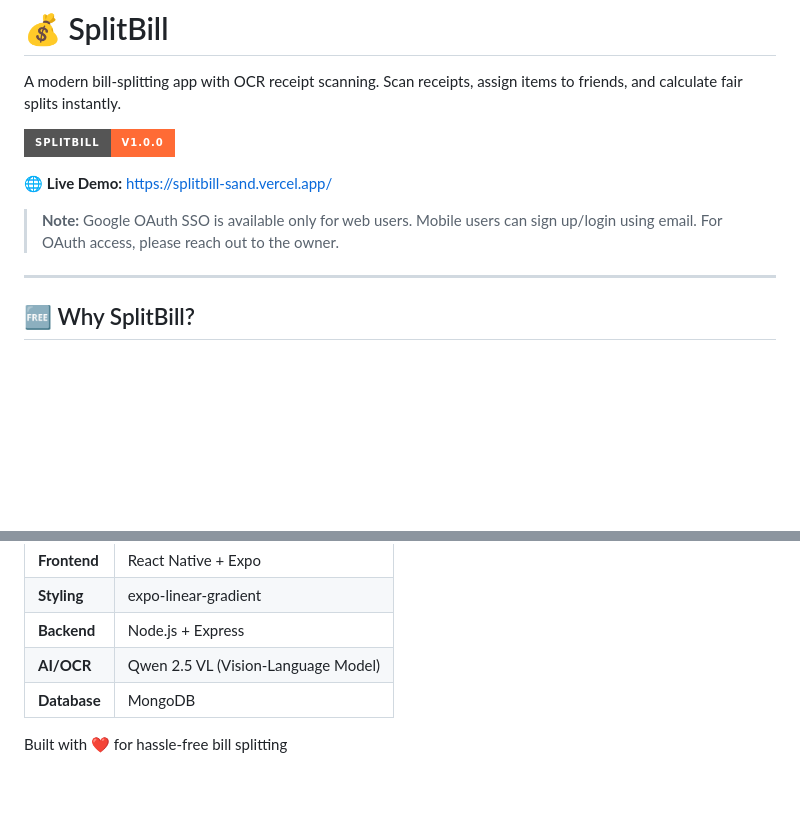
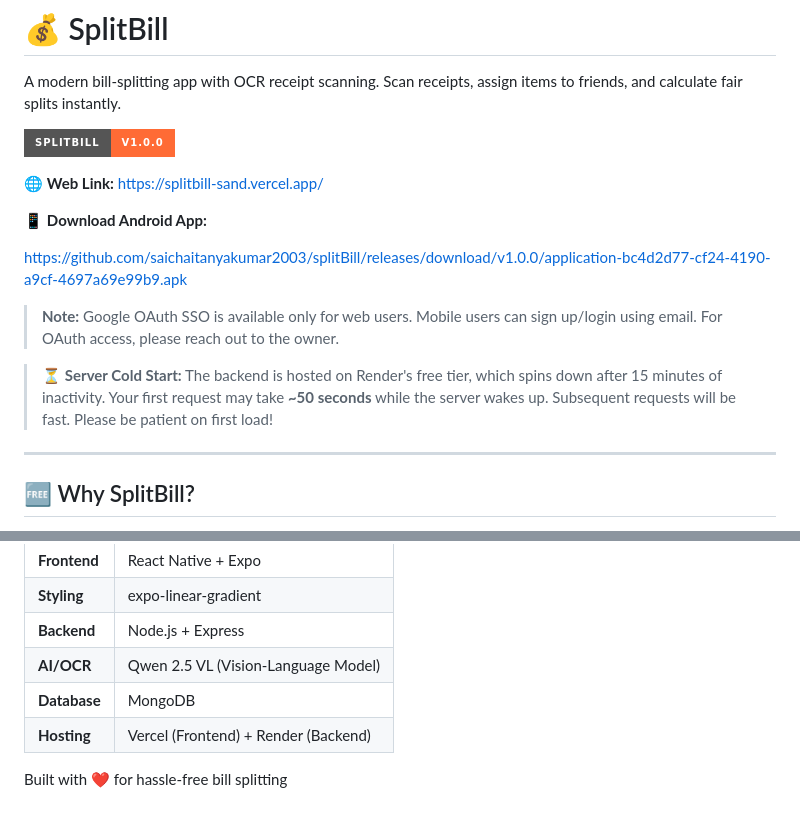
Before and after one commit to saichaitanyakumar2003/splitBill, a Markdown page: README.md, 2 parts joined by grey strips. GitHub-like rendering; badges without logos; blank space fills up the shorter version.

Commit message:
update readme file with app download link

```diff
--- a/README.md
+++ b/README.md
@@ -4,9 +4,15 @@ A modern bill-splitting app with OCR receipt scanning. Scan receipts, assign ite
 
 ![SplitBill](https://img.shields.io/badge/SplitBill-v1.0.0-FF6B35?style=for-the-badge)
 
-🌐 **Live Demo:** [https://splitbill-sand.vercel.app/](https://splitbill-sand.vercel.app/)
+🌐 **Web Link:** [https://splitbill-sand.vercel.app/](https://splitbill-sand.vercel.app/)
+
+📱 **Download Android App:**
+
+[https://github.com/saichaitanyakumar2003/splitBill/releases/download/v1.0.0/application-bc4d2d77-cf24-4190-a9cf-4697a69e99b9.apk](https://github.com/saichaitanyakumar2003/splitBill/releases/download/v1.0.0/application-bc4d2d77-cf24-4190-a9cf-4697a69e99b9.apk)
 
 > **Note:** Google OAuth SSO is available only for web users. Mobile users can sign up/login using email. For OAuth access, please reach out to the owner.
+
+> ⏳ **Server Cold Start:** The backend is hosted on Render's free tier, which spins down after 15 minutes of inactivity. Your first request may take **~50 seconds** while the server wakes up. Subsequent requests will be fast. Please be patient on first load!
 
 ---
 
@@ -113,6 +119,7 @@ splitBill/
 | **Backend** | Node.js + Express |
 | **AI/OCR** | Qwen 2.5 VL (Vision-Language Model) |
 | **Database** | MongoDB |
+| **Hosting** | Vercel (Frontend) + Render (Backend) |
 
 
 Built with ❤️ for hassle-free bill splitting
```
